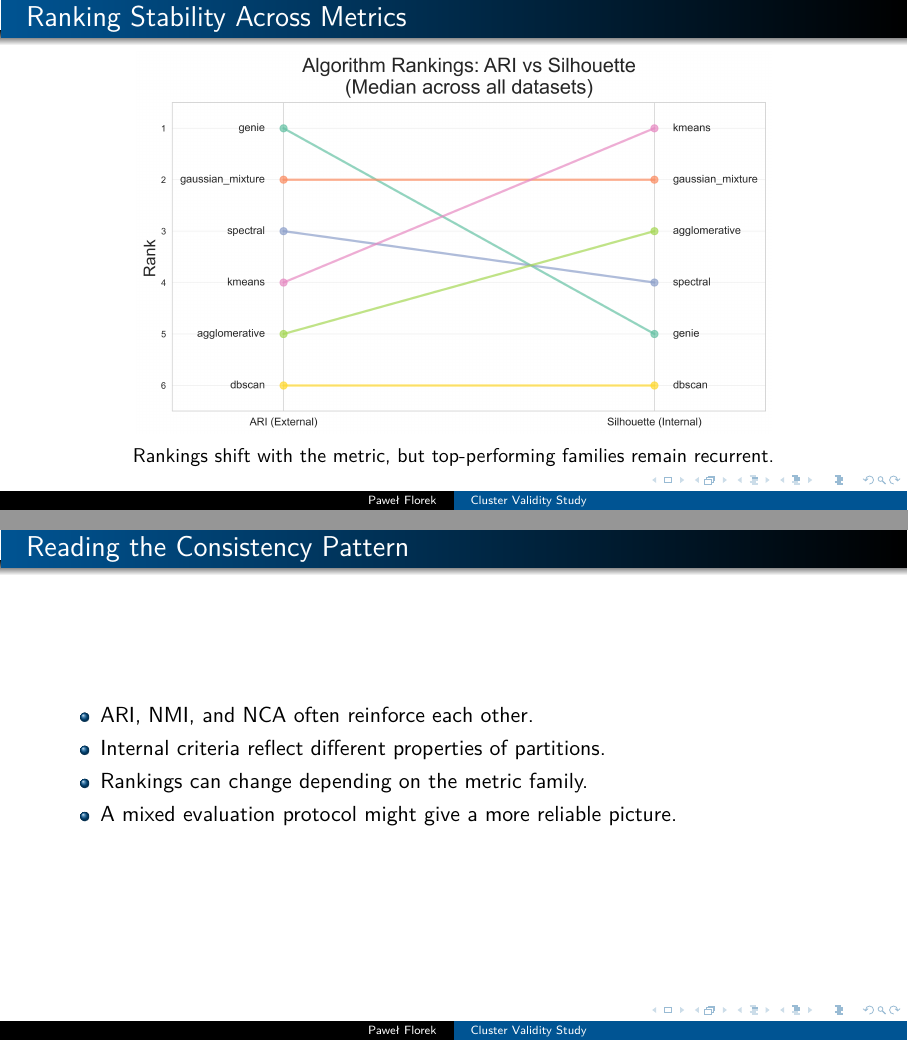
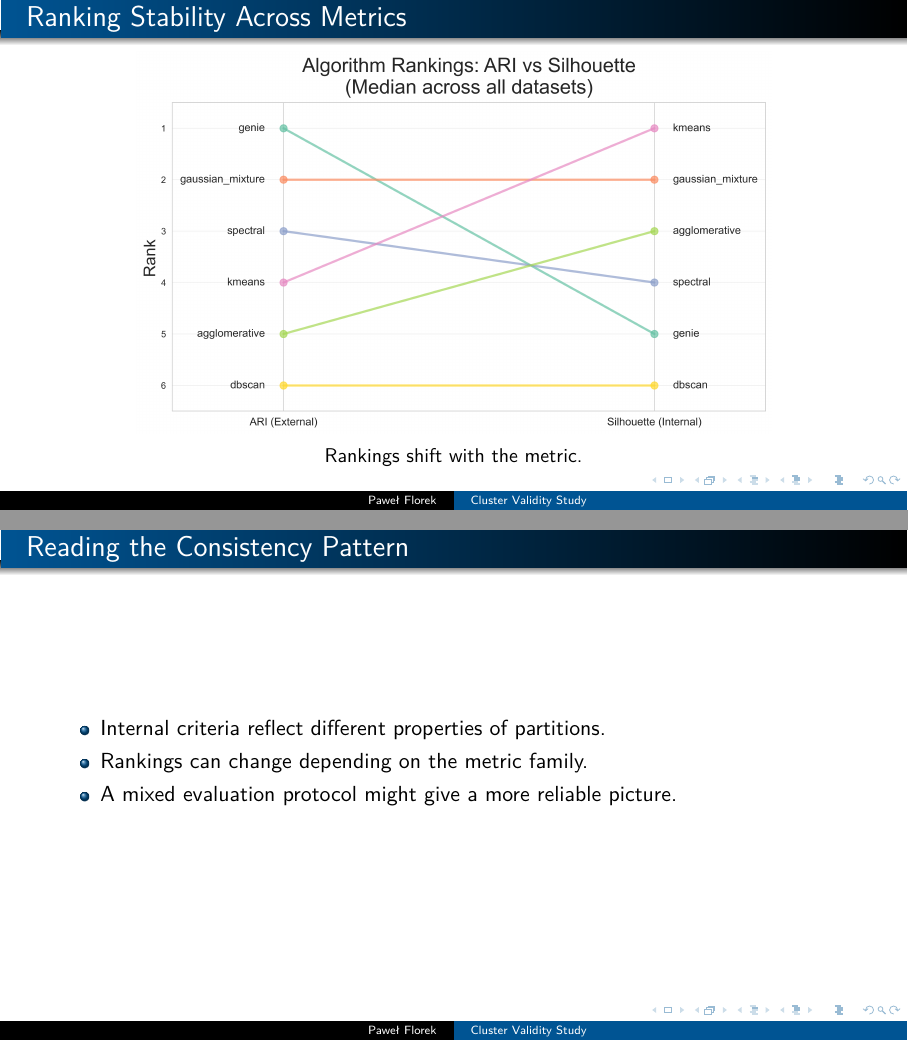
Before and after one commit to FlorekPawel/clustering_algorithms, LaTeX slides (presentation/presentation.tex): pages 5 and 6 of 17, joined at a grey line. Compiled offline with pdfLaTeX.

Commit message:
presentation: Update slides

```diff
--- a/presentation/presentation.tex
+++ b/presentation/presentation.tex
@@ -75,12 +75,11 @@
     \centering
     \includegraphics[width=0.80\textwidth]{algorithm_rankings_slopegraph.png}
     \\[0.1em]
-    {\small Rankings shift with the metric, but top-performing families remain recurrent.}
+    {\small Rankings shift with the metric.}
 \end{frame}
 
 \begin{frame}{Reading the Consistency Pattern}
     \begin{itemize}
-        \item ARI, NMI, and NCA often reinforce each other.
         \item Internal criteria reflect different properties of partitions.
         \item Rankings can change depending on the metric family.
         \item A mixed evaluation protocol might give a more reliable picture.
```
Also changed, not shown: 1 other file.
